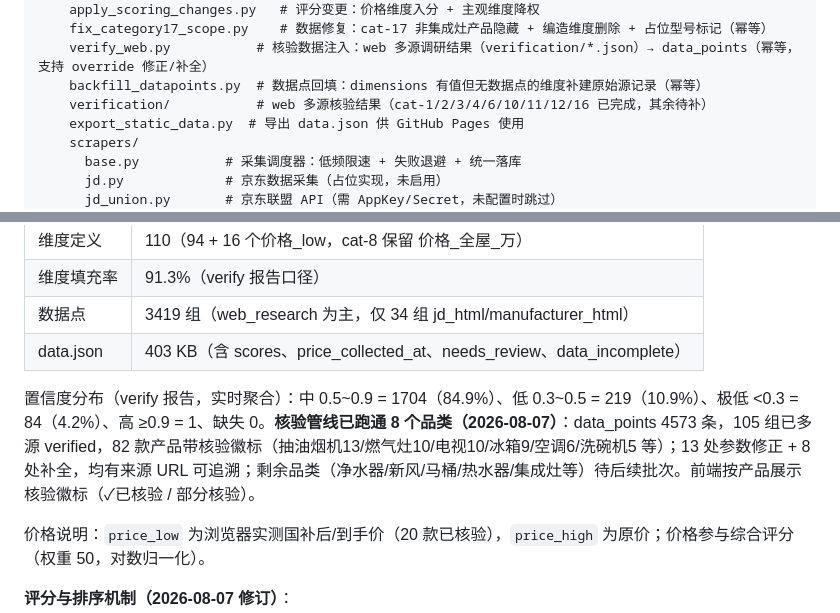
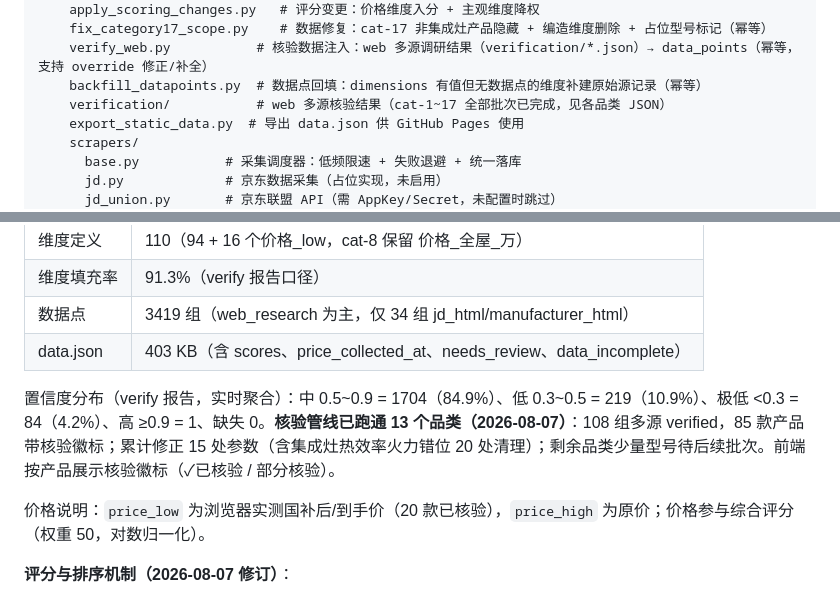
Before and after one commit to Yhx888/home-appliance-guide, a Markdown page: AGENTS.md, 2 parts joined by grey strips. Drawn GitHub-style.

Commit message:
文档: 核验进度同步(108组verified/85款徽标/集成灶火力错位修复)

```diff
--- a/AGENTS.md
+++ b/AGENTS.md
@@ -33,7 +33,7 @@ home-appliance-guide/
     fix_category17_scope.py    # 数据修复：cat-17 非集成灶产品隐藏 + 编造维度删除 + 占位型号标记（幂等）
     verify_web.py           # 核验数据注入：web 多源调研结果（verification/*.json）→ data_points（幂等，支持 override 修正/补全）
     backfill_datapoints.py  # 数据点回填：dimensions 有值但无数据点的维度补建原始源记录（幂等）
-    verification/           # web 多源核验结果（cat-1/2/3/4/6/10/11/12/16 已完成，其余待补）
+    verification/           # web 多源核验结果（cat-1~17 全部批次已完成，见各品类 JSON）
     export_static_data.py  # 导出 data.json 供 GitHub Pages 使用
     scrapers/
       base.py           # 采集调度器：低频限速 + 失败退避 + 统一落库
@@ -105,7 +105,7 @@ python -m backend.scrapers.verify
 | 数据点 | 3419 组（web_research 为主，仅 34 组 jd_html/manufacturer_html） |
 | data.json | 403 KB（含 scores、price_collected_at、needs_review、data_incomplete） |
 
-置信度分布（verify 报告，实时聚合）：中 0.5~0.9 = 1704（84.9%）、低 0.3~0.5 = 219（10.9%）、极低 <0.3 = 84（4.2%）、高 ≥0.9 = 1、缺失 0。**核验管线已跑通 8 个品类（2026-08-07）**：data_points 4573 条，105 组已多源 verified，82 款产品带核验徽标（抽油烟机13/燃气灶10/电视10/冰箱9/空调6/洗碗机5 等）；13 处参数修正 + 8 处补全，均有来源 URL 可追溯；剩余品类（净水器/新风/马桶/热水器/集成灶等）待后续批次。前端按产品展示核验徽标（✓已核验 / 部分核验）。
+置信度分布（verify 报告，实时聚合）：中 0.5~0.9 = 1704（84.9%）、低 0.3~0.5 = 219（10.9%）、极低 <0.3 = 84（4.2%）、高 ≥0.9 = 1、缺失 0。**核验管线已跑通 13 个品类（2026-08-07）**：108 组多源 verified，85 款产品带核验徽标；累计修正 15 处参数（含集成灶热效率火力错位 20 处清理）；剩余品类少量型号待后续批次。前端按产品展示核验徽标（✓已核验 / 部分核验）。
 
 价格说明：`price_low` 为浏览器实测国补后/到手价（20 款已核验），`price_high` 为原价；价格参与综合评分（权重 50，对数归一化）。
 
```
